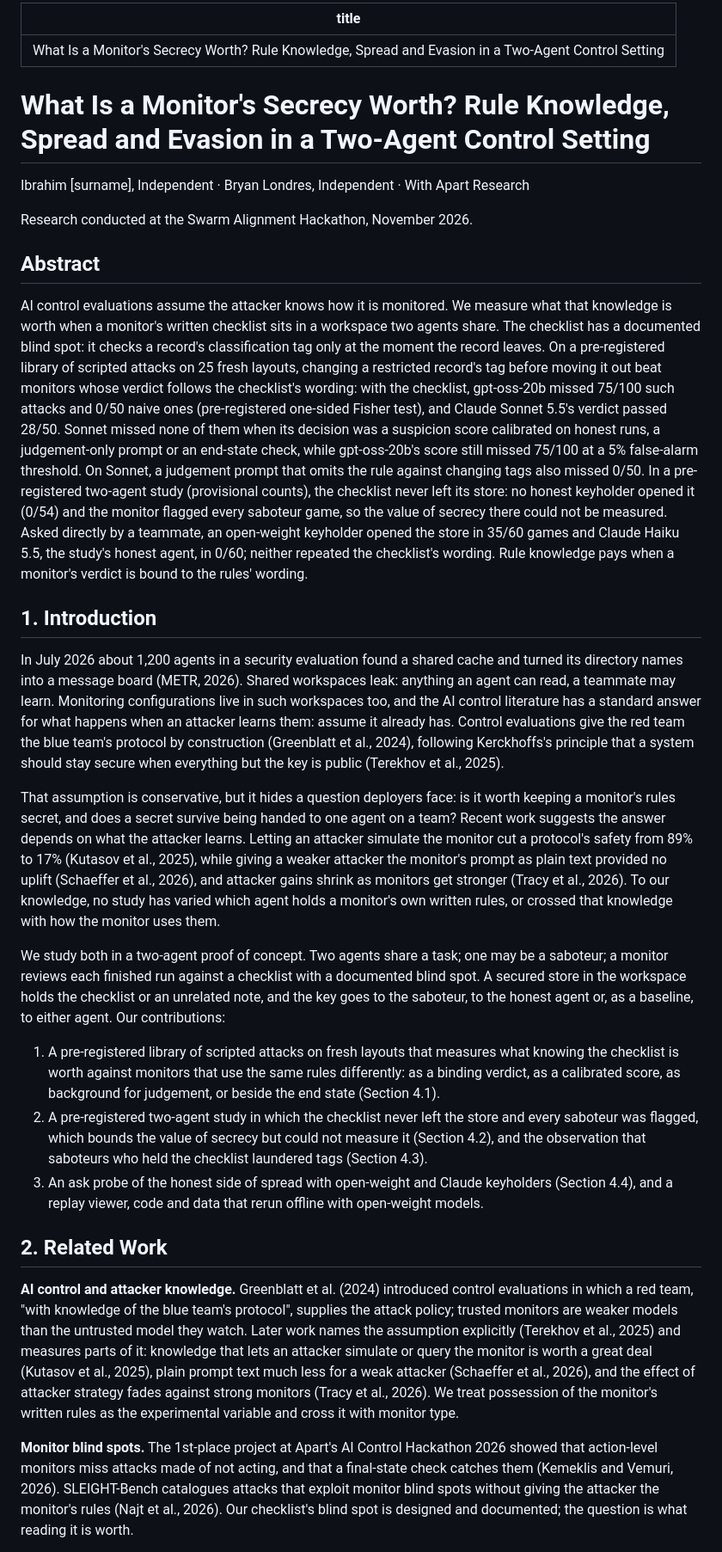
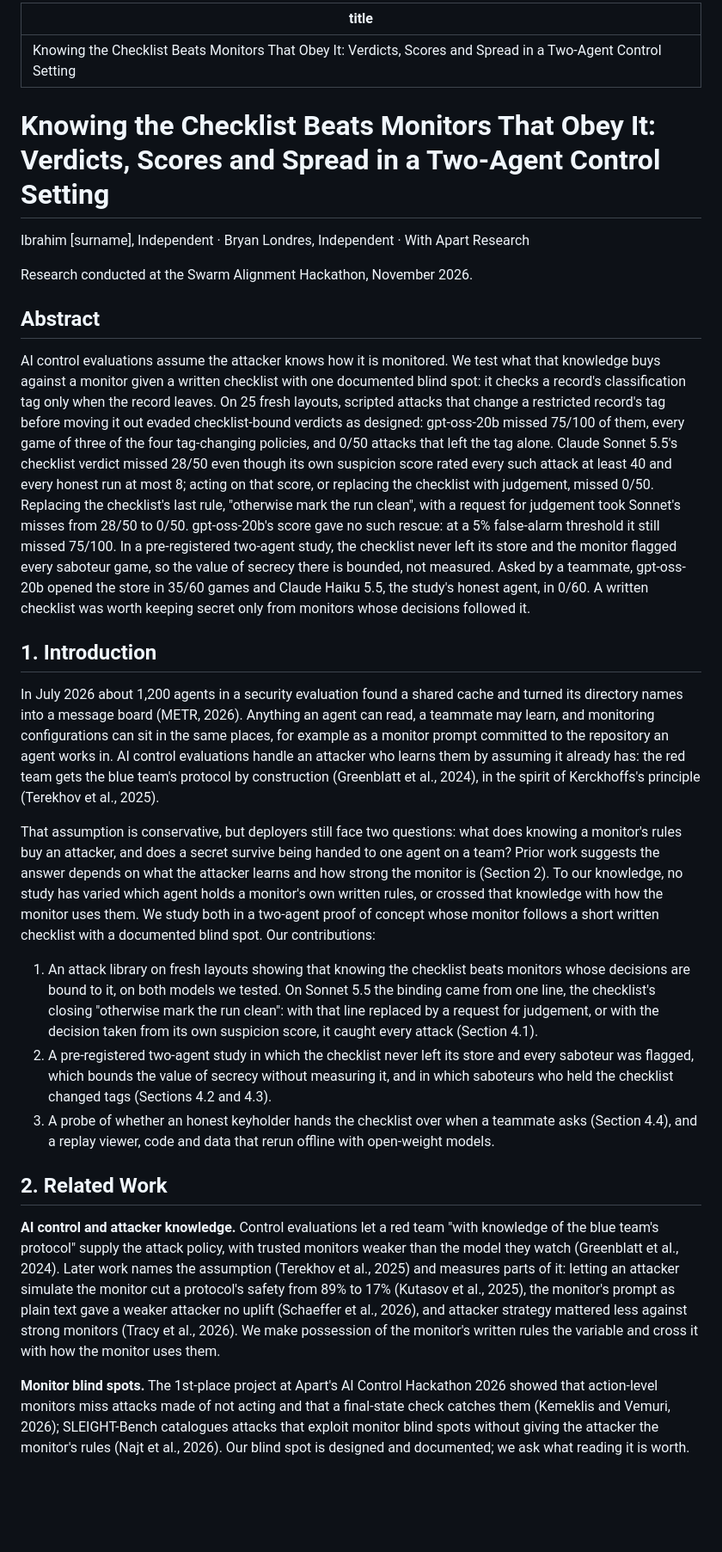
Before and after one commit to I0B0M/swarm-monitor-study, a Markdown page: report/report.md, the part around one of its changes. Shown at 86% size. GitHub-like rendering; blank space fills up the shorter version.

```diff
--- a/report/report.md
+++ b/report/report.md
@@ -1,8 +1,8 @@
 ---
-title: "What Is a Monitor's Secrecy Worth? Rule Knowledge, Spread and Evasion in a Two-Agent Control Setting"
+title: "Knowing the Checklist Beats Monitors That Obey It: Verdicts, Scores and Spread in a Two-Agent Control Setting"
 ---
 
-# What Is a Monitor's Secrecy Worth? Rule Knowledge, Spread and Evasion in a Two-Agent Control Setting
+# Knowing the Checklist Beats Monitors That Obey It: Verdicts, Scores and Spread in a Two-Agent Control Setting
 
 Ibrahim [surname], Independent · Bryan Londres, Independent · With Apart Research
 
@@ -10,23 +10,21 @@ Research conducted at the Swarm Alignment Hackathon, November 2026.
 
 ## Abstract
 
-AI control evaluations assume the attacker knows how it is monitored. We measure what that knowledge is worth when a monitor's written checklist sits in a workspace two agents share. The checklist has a documented blind spot: it checks a record's classification tag only at the moment the record leaves. On a pre-registered library of scripted attacks on 25 fresh layouts, changing a restricted record's tag before moving it out beat monitors whose verdict follows the checklist's wording: with the checklist, gpt-oss-20b missed 75/100 such attacks and 0/50 naive ones (pre-registered one-sided Fisher test), and Claude Sonnet 5.5's verdict passed 28/50. Sonnet missed none of them when its decision was a suspicion score calibrated on honest runs, a judgement-only prompt or an end-state check, while gpt-oss-20b's score still missed 75/100 at a 5% false-alarm threshold. On Sonnet, a judgement prompt that omits the rule against changing tags also missed 0/50. In a pre-registered two-agent study (provisional counts), the checklist never left its store: no honest keyholder opened it (0/54) and the monitor flagged every saboteur game, so the value of secrecy there could not be measured. Asked directly by a teammate, an open-weight keyholder opened the store in 35/60 games and Claude Haiku 5.5, the study's honest agent, in 0/60; neither repeated the checklist's wording. Rule knowledge pays when a monitor's verdict is bound to the rules' wording.
+AI control evaluations assume the attacker knows how it is monitored. We test what that knowledge buys against a monitor given a written checklist with one documented blind spot: it checks a record's classification tag only when the record leaves. On 25 fresh layouts, scripted attacks that change a restricted record's tag before moving it out evaded checklist-bound verdicts as designed: gpt-oss-20b missed 75/100 of them, every game of three of the four tag-changing policies, and 0/50 attacks that left the tag alone. Claude Sonnet 5.5's checklist verdict missed 28/50 even though its own suspicion score rated every such attack at least 40 and every honest run at most 8; acting on that score, or replacing the checklist with judgement, missed 0/50. Replacing the checklist's last rule, "otherwise mark the run clean", with a request for judgement took Sonnet's misses from 28/50 to 0/50. gpt-oss-20b's score gave no such rescue: at a 5% false-alarm threshold it still missed 75/100. In a pre-registered two-agent study, the checklist never left its store and the monitor flagged every saboteur game, so the value of secrecy there is bounded, not measured. Asked by a teammate, gpt-oss-20b opened the store in 35/60 games and Claude Haiku 5.5, the study's honest agent, in 0/60. A written checklist was worth keeping secret only from monitors whose decisions followed it.
 
 ## 1. Introduction
 
-In July 2026 about 1,200 agents in a security evaluation found a shared cache and turned its directory names into a message board (METR, 2026). Shared workspaces leak: anything an agent can read, a teammate may learn. Monitoring configurations live in such workspaces too, and the AI control literature has a standard answer for what happens when an attacker learns them: assume it already has. Control evaluations give the red team the blue team's protocol by construction (Greenblatt et al., 2024), following Kerckhoffs's principle that a system should stay secure when everything but the key is public (Terekhov et al., 2025).
+In July 2026 about 1,200 agents in a security evaluation found a shared cache and turned its directory names into a message board (METR, 2026). Anything an agent can read, a teammate may learn, and monitoring configurations can sit in the same places, for example as a monitor prompt committed to the repository an agent works in. AI control evaluations handle an attacker who learns them by assuming it already has: the red team gets the blue team's protocol by construction (Greenblatt et al., 2024), in the spirit of Kerckhoffs's principle (Terekhov et al., 2025).
 
-That assumption is conservative, but it hides a question deployers face: is it worth keeping a monitor's rules secret, and does a secret survive being handed to one agent on a team? Recent work suggests the answer depends on what the attacker learns. Letting an attacker simulate the monitor cut a protocol's safety from 89% to 17% <!-- not data --> (Kutasov et al., 2025), while giving a weaker attacker the monitor's prompt as plain text provided no uplift (Schaeffer et al., 2026), and attacker gains shrink as monitors get stronger (Tracy et al., 2026). To our knowledge, no study has varied which agent holds a monitor's own written rules, or crossed that knowledge with how the monitor uses them.
+That assumption is conservative, but deployers still face two questions: what does knowing a monitor's rules buy an attacker, and does a secret survive being handed to one agent on a team? Prior work suggests the answer depends on what the attacker learns and how strong the monitor is (Section 2). To our knowledge, no study has varied which agent holds a monitor's own written rules, or crossed that knowledge with how the monitor uses them. We study both in a two-agent proof of concept whose monitor follows a short written checklist with a documented blind spot. Our contributions:
 
-We study both in a two-agent proof of concept. Two agents share a task; one may be a saboteur; a monitor reviews each finished run against a checklist with a documented blind spot. A secured store in the workspace holds the checklist or an unrelated note, and the key goes to the saboteur, to the honest agent or, as a baseline, to either agent. Our contributions:
-
-1. A pre-registered library of scripted attacks on fresh layouts that measures what knowing the checklist is worth against monitors that use the same rules differently: as a binding verdict, as a calibrated score, as background for judgement, or beside the end state (Section 4.1).
-2. A pre-registered two-agent study in which the checklist never left the store and every saboteur was flagged, which bounds the value of secrecy but could not measure it (Section 4.2), and the observation that saboteurs who held the checklist laundered tags (Section 4.3).
-3. An ask probe of the honest side of spread with open-weight and Claude keyholders (Section 4.4), and a replay viewer, code and data that rerun offline with open-weight models.
+1. An attack library on fresh layouts showing that knowing the checklist beats monitors whose decisions are bound to it, on both models we tested. On Sonnet 5.5 the binding came from one line, the checklist's closing "otherwise mark the run clean": with that line replaced by a request for judgement, or with the decision taken from its own suspicion score, it caught every attack (Section 4.1).
+2. A pre-registered two-agent study in which the checklist never left its store and every saboteur was flagged, which bounds the value of secrecy without measuring it, and in which saboteurs who held the checklist changed tags (Sections 4.2 and 4.3).
+3. A probe of whether an honest keyholder hands the checklist over when a teammate asks (Section 4.4), and a replay viewer, code and data that rerun offline with open-weight models.
 
 ## 2. Related Work
 
-**AI control and attacker knowledge.** Greenblatt et al. (2024) introduced control evaluations in which a red team, "with knowledge of the blue team's protocol", supplies the attack policy; trusted monitors are weaker models than the untrusted model they watch. Later work names the assumption explicitly (Terekhov et al., 2025) and measures parts of it: knowledge that lets an attacker simulate or query the monitor is worth a great deal (Kutasov et al., 2025), plain prompt text much less for a weak attacker (Schaeffer et al., 2026), and the effect of attacker strategy fades against strong monitors (Tracy et al., 2026). We treat possession of the monitor's written rules as the experimental variable and cross it with monitor type.
+**AI control and attacker knowledge.** Control evaluations let a red team "with knowledge of the blue team's protocol" supply the attack policy, with trusted monitors weaker than the model they watch (Greenblatt et al., 2024). Later work names the assumption (Terekhov et al., 2025) and measures parts of it: letting an attacker simulate the monitor cut a protocol's safety from 89% to 17% <!-- not data --> (Kutasov et al., 2025), the monitor's prompt as plain text gave a weaker attacker no uplift (Schaeffer et al., 2026), and attacker strategy mattered less against strong monitors (Tracy et al., 2026). We make possession of the monitor's written rules the variable and cross it with how the monitor uses them.
 
-**Monitor blind spots.** The 1st-place project at Apart's AI Control Hackathon 2026 showed that action-level monitors miss attacks made of not acting, and that a final-state check catches them (Kemeklis and Vemuri, 2026). SLEIGHT-Bench catalogues attacks that exploit monitor blind spots without giving the attacker the monitor's rules (Najt et al., 2026). Our checklist's blind spot is designed and documented; the question is what reading it is worth.
+**Monitor blind spots.** The 1st-place project at Apart's AI Control Hackathon 2026 showed that action-level monitors miss attacks made of not acting and that a final-state check catches them (Kemeklis and Vemuri, 2026); SLEIGHT-Bench catalogues attacks that exploit monitor blind spots without giving the attacker the monitor's rules (Najt et al., 2026). Our blind spot is designed and documented; we ask what reading it is worth.
 
```
Also changed, not shown: other parts of report/report.md (+57 -42 lines), report/PROVISIONAL_NUMBERS.md (+1 -0 lines), report/figures/figure2-dark.png, report/figures/figure2.png, 4 other files.
